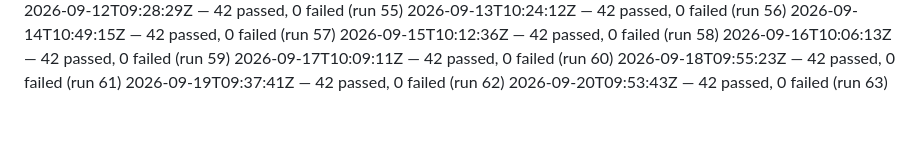
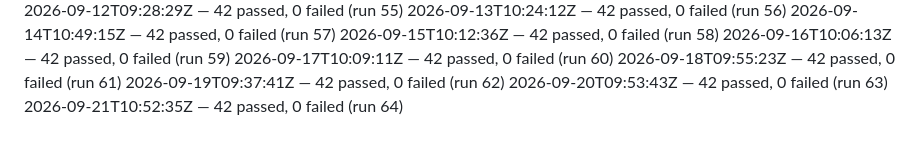
Before and after one commit to dropyparcelverifier-blip/Pass-Funnel, a Markdown page: .ci/smoke-history.md, the part around the change. Rendered like a GitHub page.

Commit message:
ci: daily smoke-test 2026-09-21 — 42 passed [skip ci]

```diff
--- a/.ci/smoke-history.md
+++ b/.ci/smoke-history.md
@@ -61,3 +61,4 @@
 2026-09-18T09:55:23Z — 42 passed, 0 failed (run 61)
 2026-09-19T09:37:41Z — 42 passed, 0 failed (run 62)
 2026-09-20T09:53:43Z — 42 passed, 0 failed (run 63)
+2026-09-21T10:52:35Z — 42 passed, 0 failed (run 64)
```
